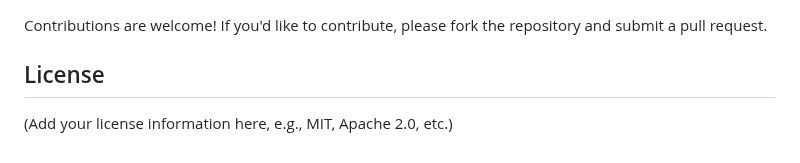
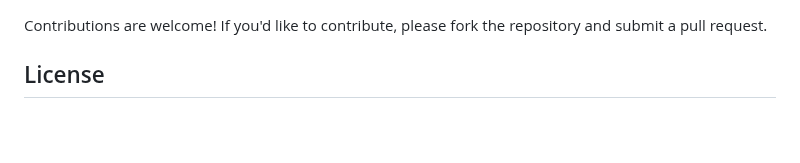
Before and after one commit to Vikram2003-07/Result_website, a Markdown page: README.md, the part around the change. GitHub-like rendering; blank space fills up the shorter version.

```diff
--- a/README.md
+++ b/README.md
@@ -76,5 +76,3 @@ To set up and run this project locally, follow these steps:
 Contributions are welcome! If you'd like to contribute, please fork the repository and submit a pull request.
 
 ## License
-
-(Add your license information here, e.g., MIT, Apache 2.0, etc.)
```
